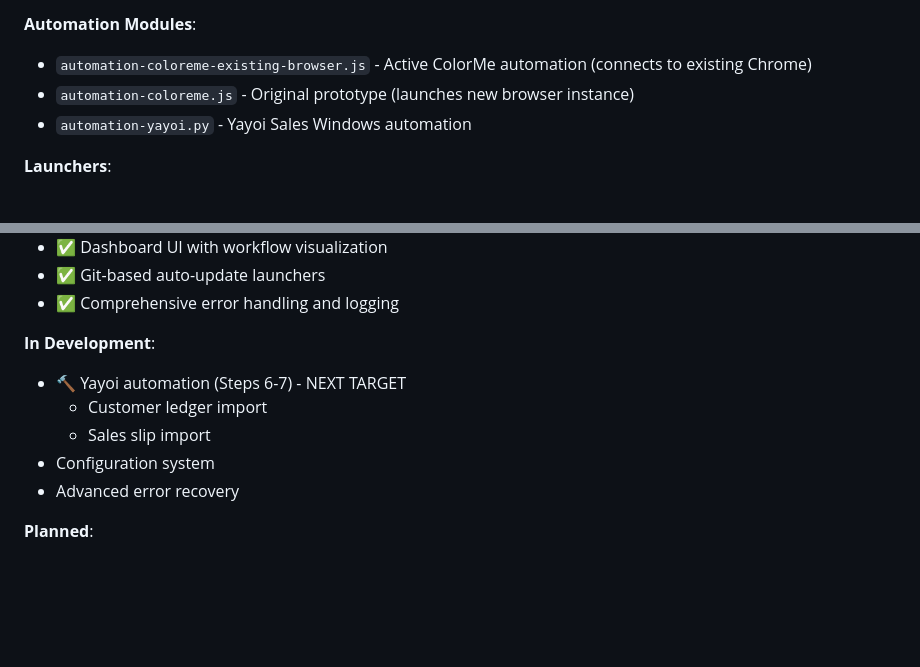
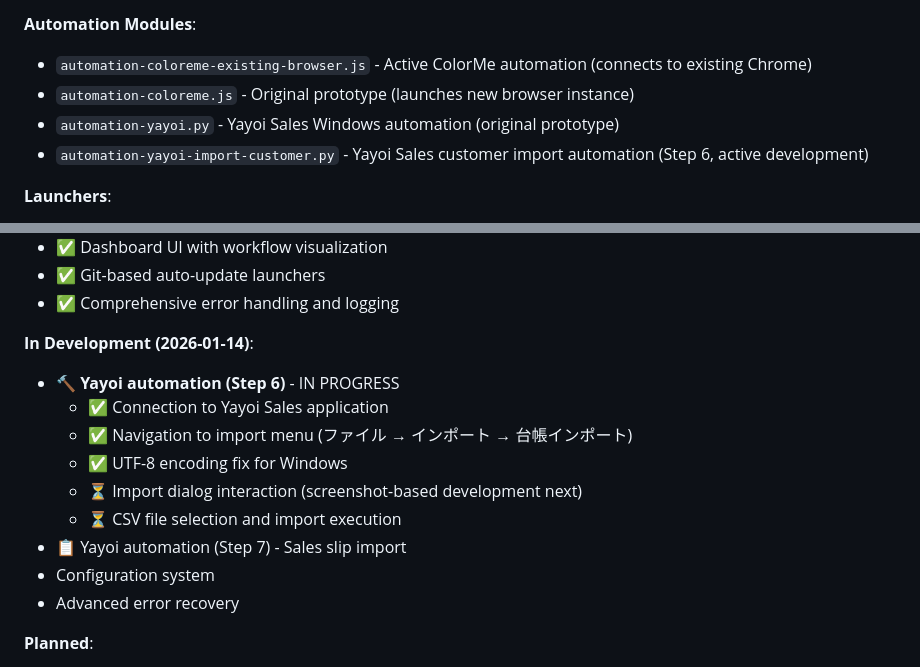
Before and after one commit to evahsuga/cc_tenemos, a Markdown page: CLAUDE.md, 2 parts joined by grey strips. Drawn GitHub-style; blank space fills up the shorter version.

```diff
--- a/CLAUDE.md
+++ b/CLAUDE.md
@@ -94,7 +94,8 @@ ColorMe       Yayoi Sales     │
 **Automation Modules**:
 - `automation-coloreme-existing-browser.js` - Active ColorMe automation (connects to existing Chrome)
 - `automation-coloreme.js` - Original prototype (launches new browser instance)
-- `automation-yayoi.py` - Yayoi Sales Windows automation
+- `automation-yayoi.py` - Yayoi Sales Windows automation (original prototype)
+- `automation-yayoi-import-customer.py` - Yayoi Sales customer import automation (Step 6, active development)
 
 **Launchers**:
 - `起動.bat` - Windows launcher with git auto-update
@@ -364,10 +436,14 @@ throw new Error('明確なエラーメッセージ'); // Shows in modal
 - ✅ Git-based auto-update launchers
 - ✅ Comprehensive error handling and logging
 
-**In Development**:
-- 🔨 Yayoi automation (Steps 6-7) - NEXT TARGET
-  - Customer ledger import
-  - Sales slip import
+**In Development (2026-01-14)**:
+- 🔨 **Yayoi automation (Step 6)** - IN PROGRESS
+  - ✅ Connection to Yayoi Sales application
+  - ✅ Navigation to import menu (ファイル → インポート → 台帳インポート)
+  - ✅ UTF-8 encoding fix for Windows
+  - ⏳ Import dialog interaction (screenshot-based development next)
+  - ⏳ CSV file selection and import execution
+- 📋 Yayoi automation (Step 7) - Sales slip import
 - Configuration system
 - Advanced error recovery
 
```
Also changed, not shown: other parts of CLAUDE.md (+71 -0 lines).
